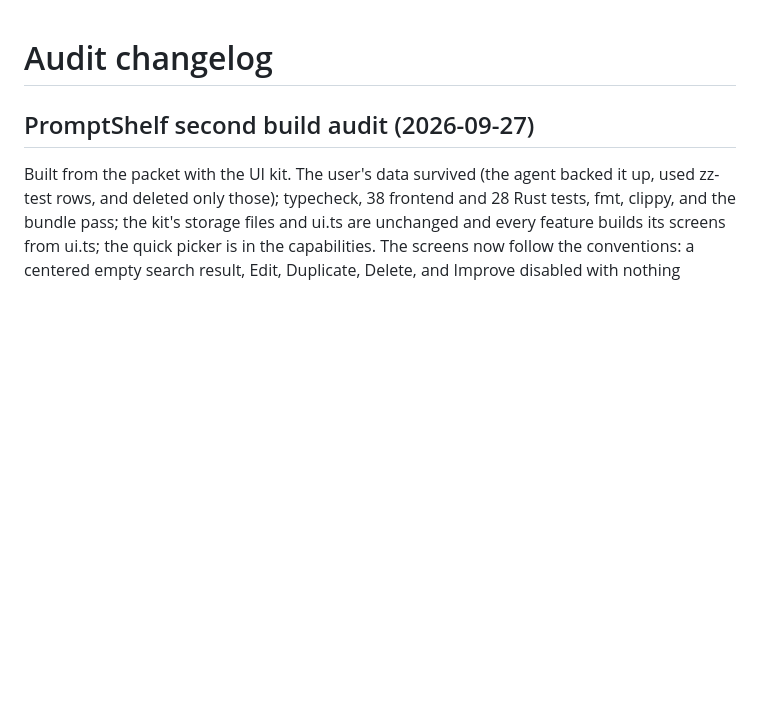
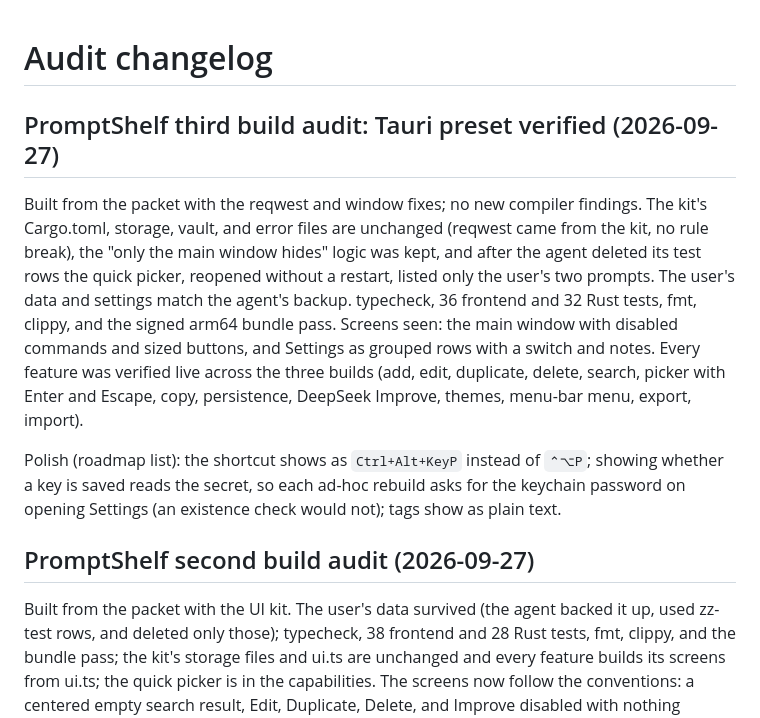
Before and after one commit to nodaysidle/nodaysidle-cascade-v3, a Markdown page: audit/CHANGELOG.md, the part around the change. Rendered like a GitHub page; blank space fills up the shorter version.

```diff
--- a/audit/CHANGELOG.md
+++ b/audit/CHANGELOG.md
@@ -1,4 +1,20 @@
 # Audit changelog
+
+## PromptShelf third build audit: Tauri preset verified (2026-09-27)
+
+Built from the packet with the reqwest and window fixes; no new compiler findings. The kit's
+Cargo.toml, storage, vault, and error files are unchanged (reqwest came from the kit, no rule
+break), the "only the main window hides" logic was kept, and after the agent deleted its test rows
+the quick picker, reopened without a restart, listed only the user's two prompts. The user's data
+and settings match the agent's backup. typecheck, 36 frontend and 32 Rust tests, fmt, clippy, and
+the signed arm64 bundle pass. Screens seen: the main window with disabled commands and sized
+buttons, and Settings as grouped rows with a switch and notes. Every feature was verified live
+across the three builds (add, edit, duplicate, delete, search, picker with Enter and Escape, copy,
+persistence, DeepSeek Improve, themes, menu-bar menu, export, import).
+
+Polish (roadmap list): the shortcut shows as `Ctrl+Alt+KeyP` instead of `⌃⌥P`; showing whether a
+key is saved reads the secret, so each ad-hoc rebuild asks for the keychain password on opening
+Settings (an existence check would not); tags show as plain text.
 
 ## PromptShelf second build audit (2026-09-27)
 
```
Also changed, not shown: ROADMAP.md (+22 -18 lines).
